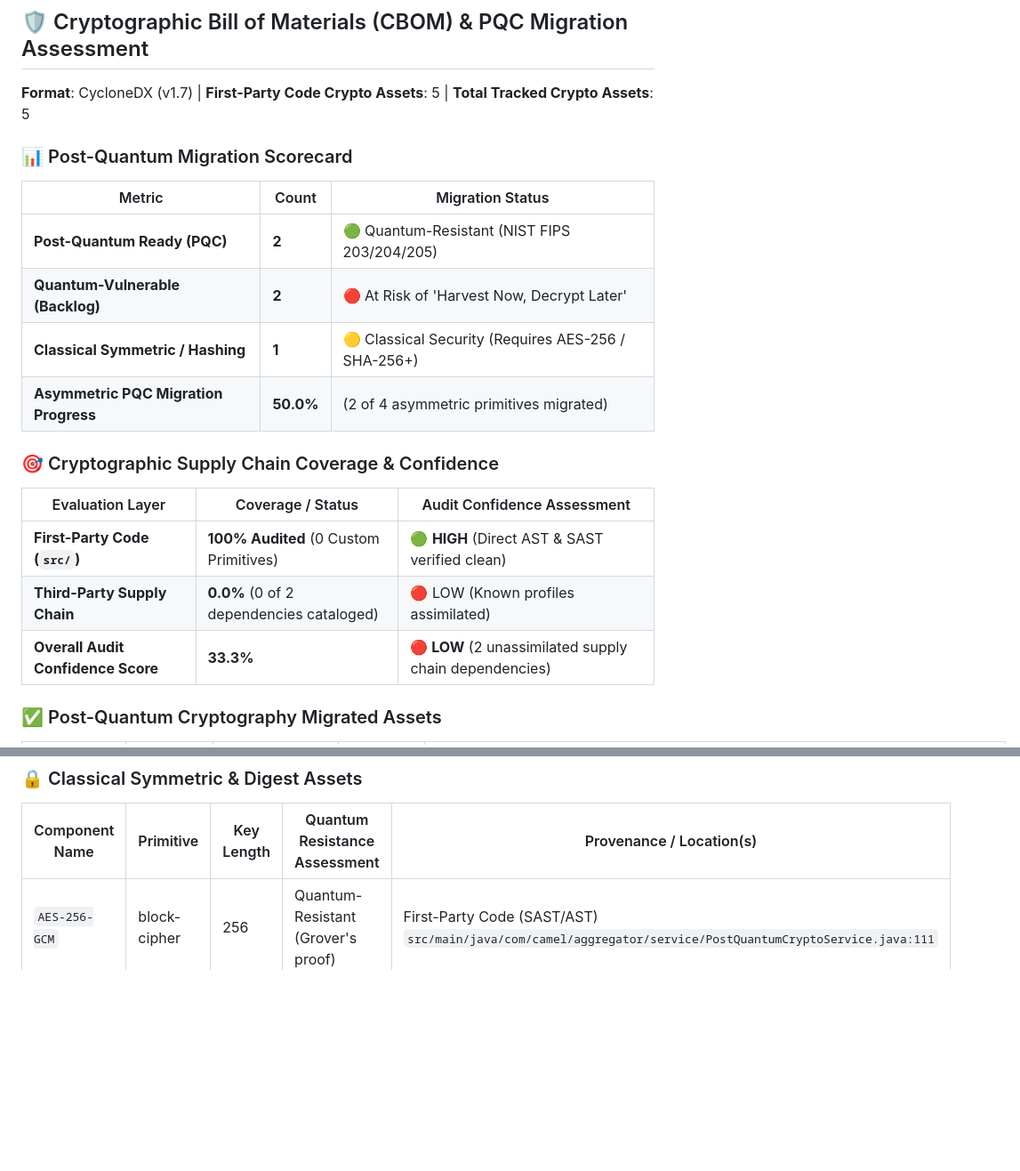
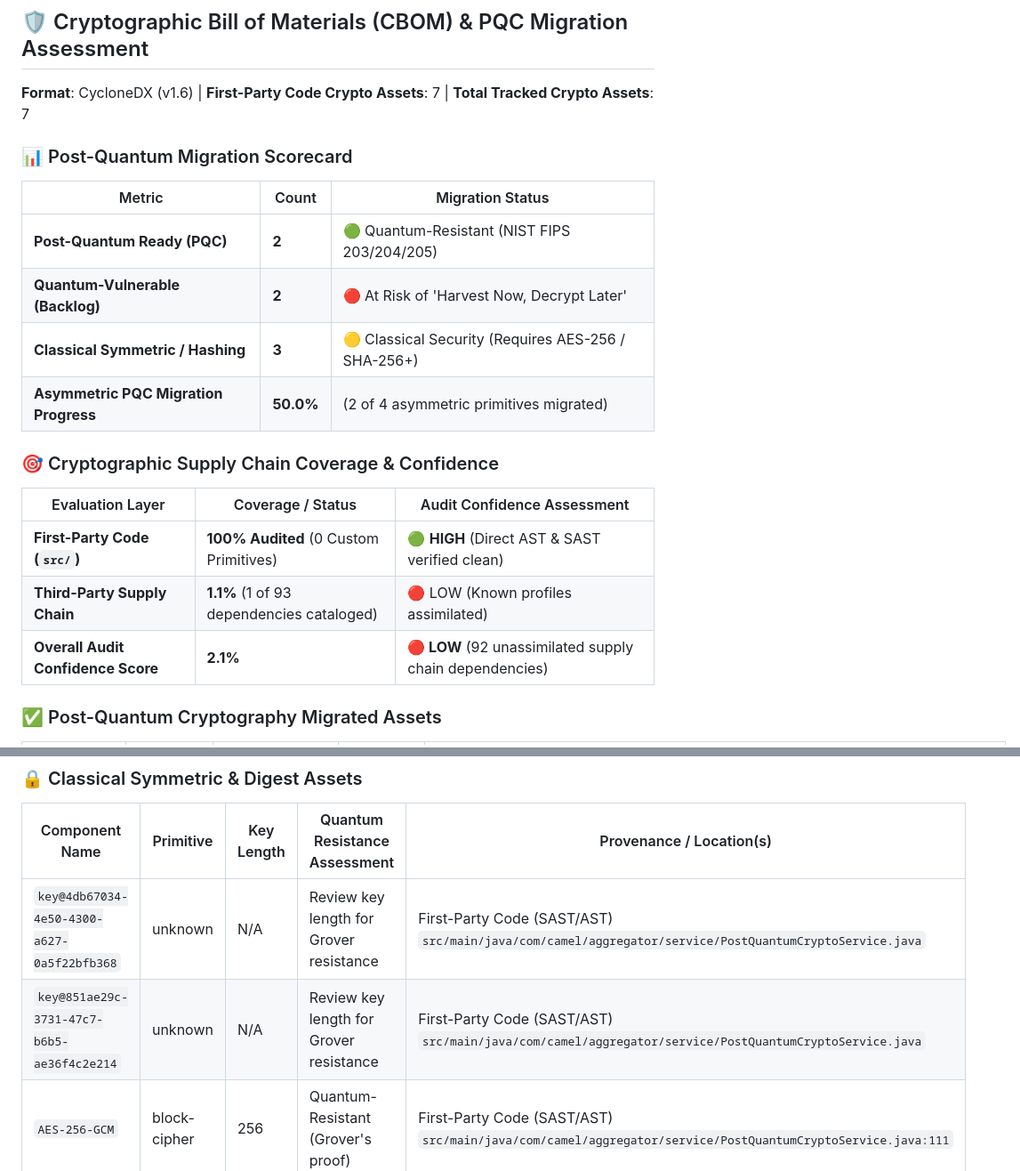
Before and after one commit to jsoehner/enterprise-command-center, a Markdown page: docs/security/CRYPTOGRAPHIC_AUDIT.md, 2 parts joined by grey strips. Shown at 89% size. Drawn GitHub-style; blank space fills up the shorter version.

Commit message:
docs(security): update cryptographic audit & PQC migration report [skip ci]

```diff
--- a/docs/security/CRYPTOGRAPHIC_AUDIT.md
+++ b/docs/security/CRYPTOGRAPHIC_AUDIT.md
@@ -1,6 +1,6 @@
 ## 🛡️ Cryptographic Bill of Materials (CBOM) & PQC Migration Assessment
 
-**Format**: CycloneDX (v1.7) | **First-Party Code Crypto Assets**: 5 | **Total Tracked Crypto Assets**: 5
+**Format**: CycloneDX (v1.6) | **First-Party Code Crypto Assets**: 7 | **Total Tracked Crypto Assets**: 7
 
 ### 📊 Post-Quantum Migration Scorecard
 
@@ -8,7 +8,7 @@
 |---|---|---|
 | **Post-Quantum Ready (PQC)** | **2** | 🟢 Quantum-Resistant (NIST FIPS 203/204/205) |
 | **Quantum-Vulnerable (Backlog)** | **2** | 🔴 At Risk of 'Harvest Now, Decrypt Later' |
-| **Classical Symmetric / Hashing** | **1** | 🟡 Classical Security (Requires AES-256 / SHA-256+) |
+| **Classical Symmetric / Hashing** | **3** | 🟡 Classical Security (Requires AES-256 / SHA-256+) |
 | **Asymmetric PQC Migration Progress** | **50.0%** | (2 of 4 asymmetric primitives migrated) |
 
 ### 🎯 Cryptographic Supply Chain Coverage & Confidence
@@ -16,8 +16,8 @@
 | Evaluation Layer | Coverage / Status | Audit Confidence Assessment |
 |---|---|---|
 | **First-Party Code (`src/`)** | **100% Audited** (0 Custom Primitives) | 🟢 **HIGH** (Direct AST & SAST verified clean) |
-| **Third-Party Supply Chain** | **0.0%** (0 of 2 dependencies cataloged) | 🔴 LOW (Known profiles assimilated) |
-| **Overall Audit Confidence Score** | **33.3%** | **🔴 LOW** (2 unassimilated supply chain dependencies) |
+| **Third-Party Supply Chain** | **1.1%** (1 of 93 dependencies cataloged) | 🔴 LOW (Known profiles assimilated) |
+| **Overall Audit Confidence Score** | **2.1%** | **🔴 LOW** (92 unassimilated supply chain dependencies) |
 
 ### ✅ Post-Quantum Cryptography Migrated Assets
 
@@ -37,6 +37,8 @@
 
 | Component Name | Primitive | Key Length | Quantum Resistance Assessment | Provenance / Location(s) |
 |---|---|---|---|---|
+| `key@4db67034-4e50-4300-a627-0a5f22bfb368` | unknown | N/A | Review key length for Grover resistance | First-Party Code (SAST/AST)<br>`src/main/java/com/camel/aggregator/service/PostQuantumCryptoService.java` |
+| `key@851ae29c-3731-47c7-b6b5-ae36f4c2e214` | unknown | N/A | Review key length for Grover resistance | First-Party Code (SAST/AST)<br>`src/main/java/com/camel/aggregator/service/PostQuantumCryptoService.java` |
 | `AES-256-GCM` | block-cipher | 256 | Quantum-Resistant (Grover's proof) | First-Party Code (SAST/AST)<br>`src/main/java/com/camel/aggregator/service/PostQuantumCryptoService.java:111` |
 
 ### ⚠️ Unassimilated Third-Party Binaries & Cryptographic Blind Spots
```
Also changed, not shown: other parts of docs/security/CRYPTOGRAPHIC_AUDIT.md (+17 -3 lines).
